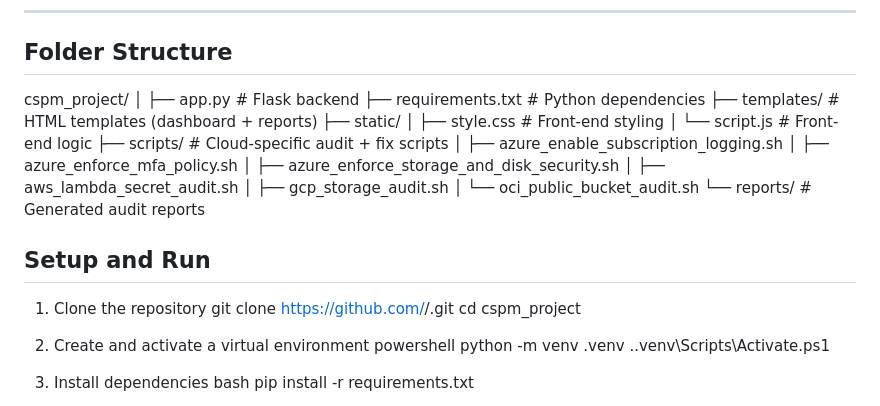
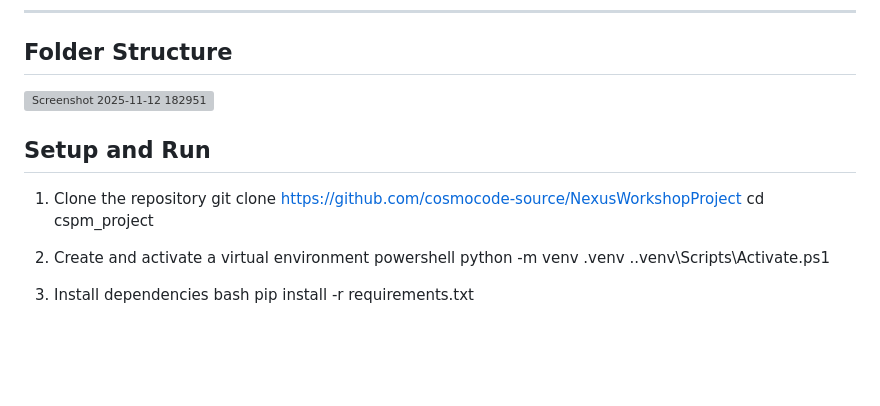
Before and after one commit to cosmocode-source/NexusWorkshopProject, a Markdown page: README.md, the part around the change. Rendered like a GitHub page; blank space fills up the shorter version; grey boxes are pictures that could not be loaded.

Commit message:
Revise README with new repo link and structure
Updated repository URL and removed folder structure details.

```diff
--- a/README.md
+++ b/README.md
@@ -30,26 +30,12 @@ Currently, the demo focuses on Microsoft Azure using the Azure CLI, but the same
 
 ## Folder Structure
 
-cspm_project/
-│
-├── app.py # Flask backend
-├── requirements.txt # Python dependencies
-├── templates/ # HTML templates (dashboard + reports)
-├── static/
-│ ├── style.css # Front-end styling
-│ └── script.js # Front-end logic
-├── scripts/ # Cloud-specific audit + fix scripts
-│ ├── azure_enable_subscription_logging.sh
-│ ├── azure_enforce_mfa_policy.sh
-│ ├── azure_enforce_storage_and_disk_security.sh
-│ ├── aws_lambda_secret_audit.sh
-│ ├── gcp_storage_audit.sh
-│ └── oci_public_bucket_audit.sh
-└── reports/ # Generated audit reports
+<img width="640" height="581" alt="Screenshot 2025-11-12 182951" src="https://github.com/user-attachments/assets/ec44dff5-57aa-478a-83c1-846c39997298" />
+
 
 ## Setup and Run
 1. Clone the repository
-git clone https://github.com/<your-username>/<your-repo>.git
+git clone https://github.com/cosmocode-source/NexusWorkshopProject
 cd cspm_project
 
 2. Create and activate a virtual environment
```
